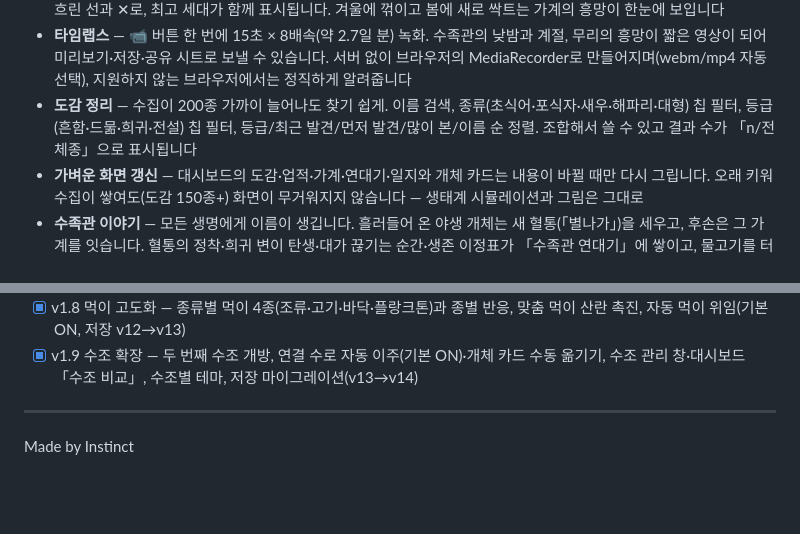
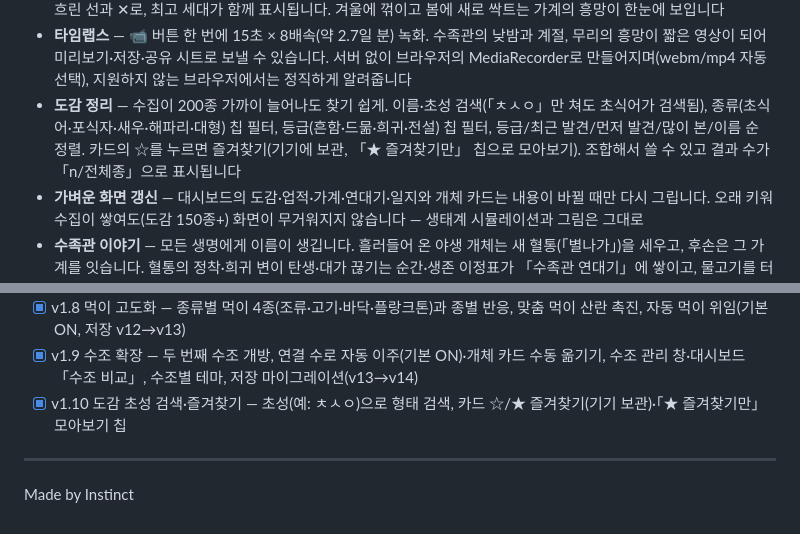
Before and after one commit to sigco3111/blue-cycle, a Markdown page: README.md, 2 parts joined by grey strips. Rendered like a GitHub page; blank space fills up the shorter version.

Commit message:
Update README with new features and improvements

```diff
--- a/README.md
+++ b/README.md
@@ -28,7 +28,7 @@
 - **계절 · 장기 이벤트** — 12일마다 계절이 바뀝니다(48일 순환). 🌸 봄 산란기에는 번식이 왕성해지고, 🌞 여름 번영기에는 조류가 무성해지며, 🍂 가을 풍요기에는 대사가 느려져 먹이 부담이 줄고, ❄️ 겨울 인내기에는 수온이 내려가 번식이 드물어집니다. 여름에는 「적조」, 겨울에는 「한파」가 며칠간 들이닥치기도 합니다 — 개입할 필요는 없고, 지나가면 생태계가 스스로 돌아옵니다. 계절마다 물빛이 은은히 달라지고, HUD·대시보드 「환경 상태」에 현재 계절과 이벤트가 표시되며, 계절의 전환과 이벤트의 시작·끝은 연대기에 새겨집니다
 - **혈통 계보도** — 대시보드 「혈통 계보도 · 시간의 흐름」에 모든 혈통의 여정이 시간축 위에 그려집니다. 흘러들어와 대를 세운 순간부터 지금까지(또는 대가 끊긴 순간까지) 한 줄의 궤적으로 — 살아 있는 혈통은 밝은 점으로, 끊긴 혈통은 흐린 선과 ✕로, 최고 세대가 함께 표시됩니다. 겨울에 꺾이고 봄에 새로 싹트는 가계의 흥망이 한눈에 보입니다
 - **타임랩스** — 📹 버튼 한 번에 15초 × 8배속(약 2.7일 분) 녹화. 수족관의 낮밤과 계절, 무리의 흥망이 짧은 영상이 되어 미리보기·저장·공유 시트로 보낼 수 있습니다. 서버 없이 브라우저의 MediaRecorder로 만들어지며(webm/mp4 자동 선택), 지원하지 않는 브라우저에서는 정직하게 알려줍니다
-- **도감 정리** — 수집이 200종 가까이 늘어나도 찾기 쉽게. 이름 검색, 종류(초식어·포식자·새우·해파리·대형) 칩 필터, 등급(흔함·드묾·희귀·전설) 칩 필터, 등급/최근 발견/먼저 발견/많이 본/이름 순 정렬. 조합해서 쓸 수 있고 결과 수가 「n/전체종」으로 표시됩니다
+- **도감 정리** — 수집이 200종 가까이 늘어나도 찾기 쉽게. 이름·초성 검색(「ㅊㅅㅇ」만 쳐도 초식어가 검색됨), 종류(초식어·포식자·새우·해파리·대형) 칩 필터, 등급(흔함·드묾·희귀·전설) 칩 필터, 등급/최근 발견/먼저 발견/많이 본/이름 순 정렬. 카드의 ☆를 누르면 즐겨찾기(기기에 보관, 「★ 즐겨찾기만」 칩으로 모아보기). 조합해서 쓸 수 있고 결과 수가 「n/전체종」으로 표시됩니다
 - **가벼운 화면 갱신** — 대시보드의 도감·업적·가계·연대기·일지와 개체 카드는 내용이 바뀔 때만 다시 그립니다. 오래 키워 수집이 쌓여도(도감 150종+) 화면이 무거워지지 않습니다 — 생태계 시뮬레이션과 그림은 그대로
 - **수족관 이야기** — 모든 생명에게 이름이 생깁니다. 흘러들어 온 야생 개체는 새 혈통(「별나가」)을 세우고, 후손은 그 가계를 잇습니다. 혈통의 정착·희귀 변이 탄생·대가 끊기는 순간·생존 이정표가 「수족관 연대기」에 쌓이고, 물고기를 터치하면 이름과 가계를 볼 수 있습니다 — 대시보드 「가계」에서 지금 살아 있는 혈통도 한눈에
 - **사진 모드** — 📸 버튼 한 번에 수족관 장면을 PNG로. 생존일·도감·업적·최고 세대가 적힌 기록 카드를 함께 합성(켜고 끌 수 있음). 저장하거나 공유 시트로 바로 보낼 수 있습니다 — 셔터 소리는 덤
@@ -88,6 +88,7 @@
 - [x] v1.7 도감 정리 — 검색·종류/등급 필터·5종 정렬, 세션 한정 상태(저장 무변경), 시그니처 캐시 유지
 - [x] v1.8 먹이 고도화 — 종류별 먹이 4종(조류·고기·바닥·플랑크톤)과 종별 반응, 맞춤 먹이 산란 촉진, 자동 먹이 위임(기본 ON, 저장 v12→v13)
 - [x] v1.9 수조 확장 — 두 번째 수조 개방, 연결 수로 자동 이주(기본 ON)·개체 카드 수동 옮기기, 수조 관리 창·대시보드 「수조 비교」, 수조별 테마, 저장 마이그레이션(v13→v14)
+- [x] v1.10 도감 초성 검색·즐겨찾기 — 초성(예: ㅊㅅㅇ)으로 형태 검색, 카드 ☆/★ 즐겨찾기(기기 보관)·「★ 즐겨찾기만」 모아보기 칩
 
 ---
 
```
